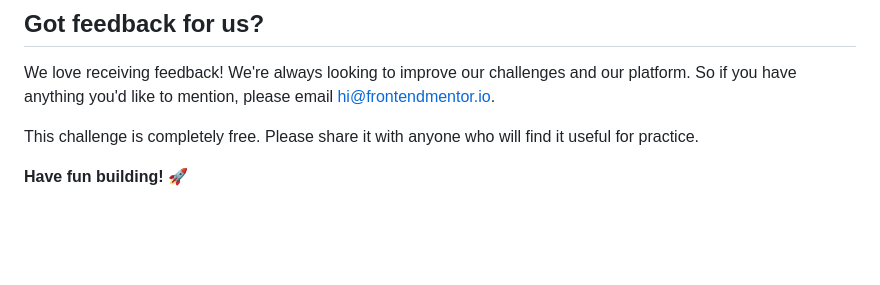
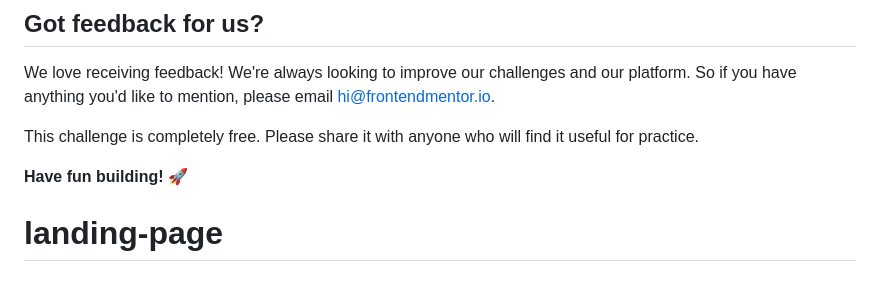
Before and after one commit to cnrhakan/landing-page, a Markdown page: README.md, the part around the change. Drawn GitHub-style; blank space fills up the shorter version.

```diff
--- a/README.md
+++ b/README.md
@@ -90,3 +90,4 @@ We love receiving feedback! We're always looking to improve our challenges and o
 This challenge is completely free. Please share it with anyone who will find it useful for practice.
 
 **Have fun building!** 🚀
+# landing-page
```
